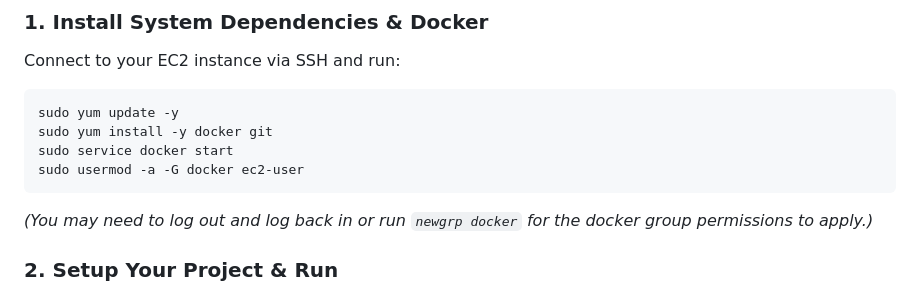
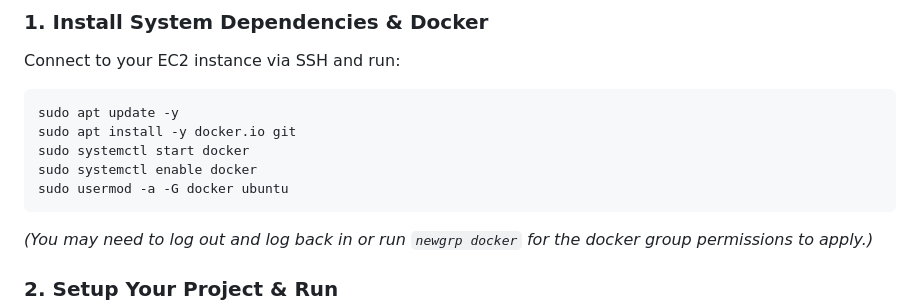
Before and after one commit to ImJanindu/webss-api, a Markdown page: README.md, the part around the change. Drawn GitHub-style.

Commit message:
docs: updated setup instructions for ubuntu ec2

````diff
--- a/README.md
+++ b/README.md
@@ -87,10 +87,11 @@ If you are deploying this to an Amazon EC2 instance, you can use Docker to easil
 ### 1. Install System Dependencies & Docker
 Connect to your EC2 instance via SSH and run:
 ```bash
-sudo yum update -y
-sudo yum install -y docker git
-sudo service docker start
-sudo usermod -a -G docker ec2-user
+sudo apt update -y
+sudo apt install -y docker.io git
+sudo systemctl start docker
+sudo systemctl enable docker
+sudo usermod -a -G docker ubuntu
 ```
 *(You may need to log out and log back in or run `newgrp docker` for the docker group permissions to apply.)*
 
````
